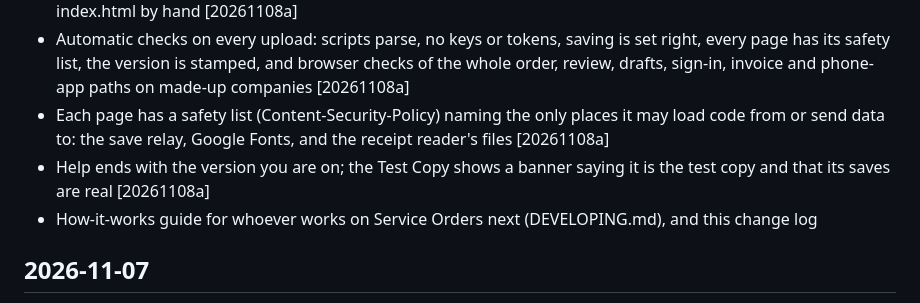
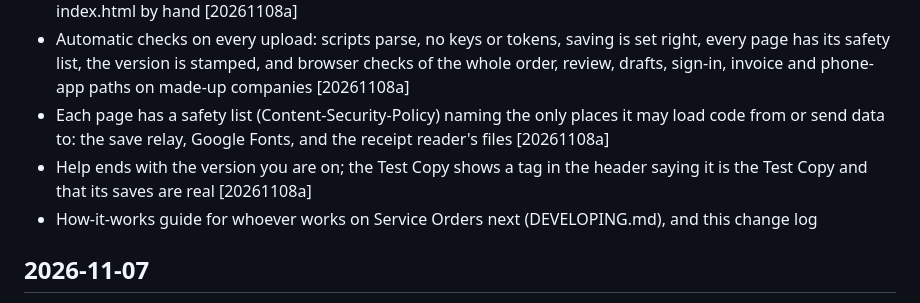
Before and after one commit to GitMISMO/service-orders, a Markdown page: CHANGELOG.md, the part around the change. Rendered like a GitHub page.

```diff
--- a/CHANGELOG.md
+++ b/CHANGELOG.md
@@ -9,7 +9,7 @@ without descriptions; the portal has been in use since early October 2026.
 - Publishing: a change is saved as a version in `releases/<version>/`, tried first as the Test Copy (resources.mismo.org/service-orders/releases/&lt;version&gt;/), and made live by Jonna with Actions › Publish a Version, which runs every check first; running it with an earlier version rolls back. No more uploading index.html by hand [20261108a]
 - Automatic checks on every upload: scripts parse, no keys or tokens, saving is set right, every page has its safety list, the version is stamped, and browser checks of the whole order, review, drafts, sign-in, invoice and phone-app paths on made-up companies [20261108a]
 - Each page has a safety list (Content-Security-Policy) naming the only places it may load code from or send data to: the save relay, Google Fonts, and the receipt reader's files [20261108a]
-- Help ends with the version you are on; the Test Copy shows a banner saying it is the test copy and that its saves are real [20261108a]
+- Help ends with the version you are on; the Test Copy shows a tag in the header saying it is the Test Copy and that its saves are real [20261108a]
 - How-it-works guide for whoever works on Service Orders next (DEVELOPING.md), and this change log
 
 ## 2026-11-07
```
Also changed, not shown: DEVELOPING.md (+2 -2 lines).
